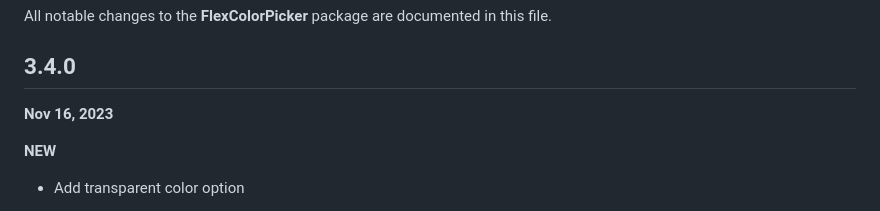
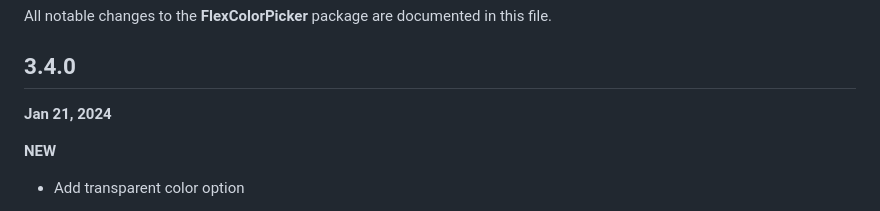
Before and after one commit to rydmike/flex_color_picker, a Markdown page: CHANGELOG.md, the part around the change. Rendered like a GitHub page.

```diff
--- a/CHANGELOG.md
+++ b/CHANGELOG.md
@@ -4,7 +4,7 @@ All notable changes to the **FlexColorPicker** package are documented in this fi
 
 ## 3.4.0
 
-**Nov 16, 2023**
+**Jan 21, 2024**
 
 **NEW**
 
```
